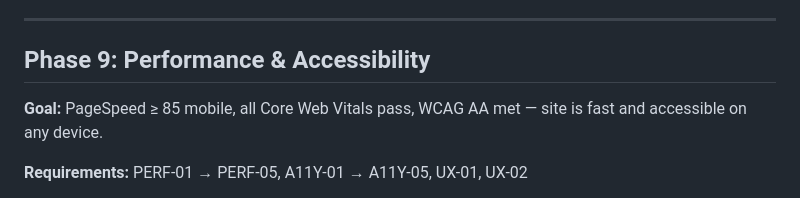
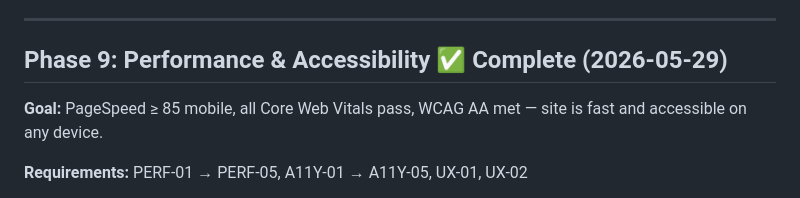
Before and after one commit to cluxn/buildera, a Markdown page: .planning/ROADMAP.md, the part around one of its changes. GitHub-like rendering.

Commit message:
docs(phase-9): mark phase 9 complete — 5/5 plans done

```diff
--- a/.planning/ROADMAP.md
+++ b/.planning/ROADMAP.md
@@ -184,7 +184,7 @@
 
 ---
 
-## Phase 9: Performance & Accessibility
+## Phase 9: Performance & Accessibility ✅ Complete (2026-05-29)
 **Goal:** PageSpeed ≥ 85 mobile, all Core Web Vitals pass, WCAG AA met — site is fast and accessible on any device.
 
 **Requirements:** PERF-01 → PERF-05, A11Y-01 → A11Y-05, UX-01, UX-02
```
Also changed, not shown: other parts of .planning/ROADMAP.md (+5 -5 lines), .planning/STATE.md (+5 -5 lines).
